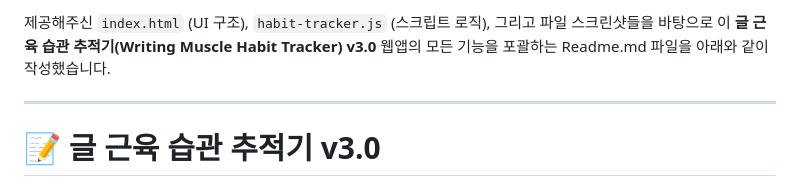
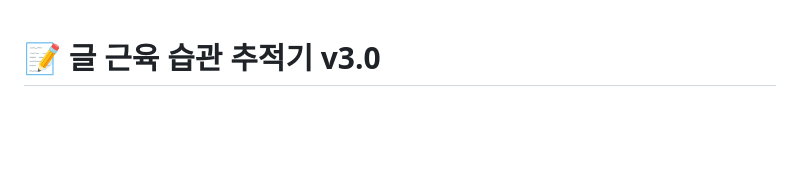
Before and after one commit to 68paper/habit-tracker, a Markdown page: Readme.md, the part around one of its changes. GitHub-like rendering; blank space fills up the shorter version.

```diff
--- a/Readme.md
+++ b/Readme.md
@@ -1,7 +1,3 @@
-제공해주신 `index.html` (UI 구조), `habit-tracker.js` (스크립트 로직), 그리고 파일 스크린샷들을 바탕으로 이 **글 근육 습관 추적기(Writing Muscle Habit Tracker) v3.0** 웹앱의 모든 기능을 포괄하는 Readme.md 파일을 아래와 같이 작성했습니다.
-
----
-
 # 📝 글 근육 습관 추적기 v3.0
 
 프로작가를 향한 여정 - 글 근육을 키우는 점진적 훈련 시스템
```
Also changed, not shown: other parts of Readme.md (+1 -0 lines).
